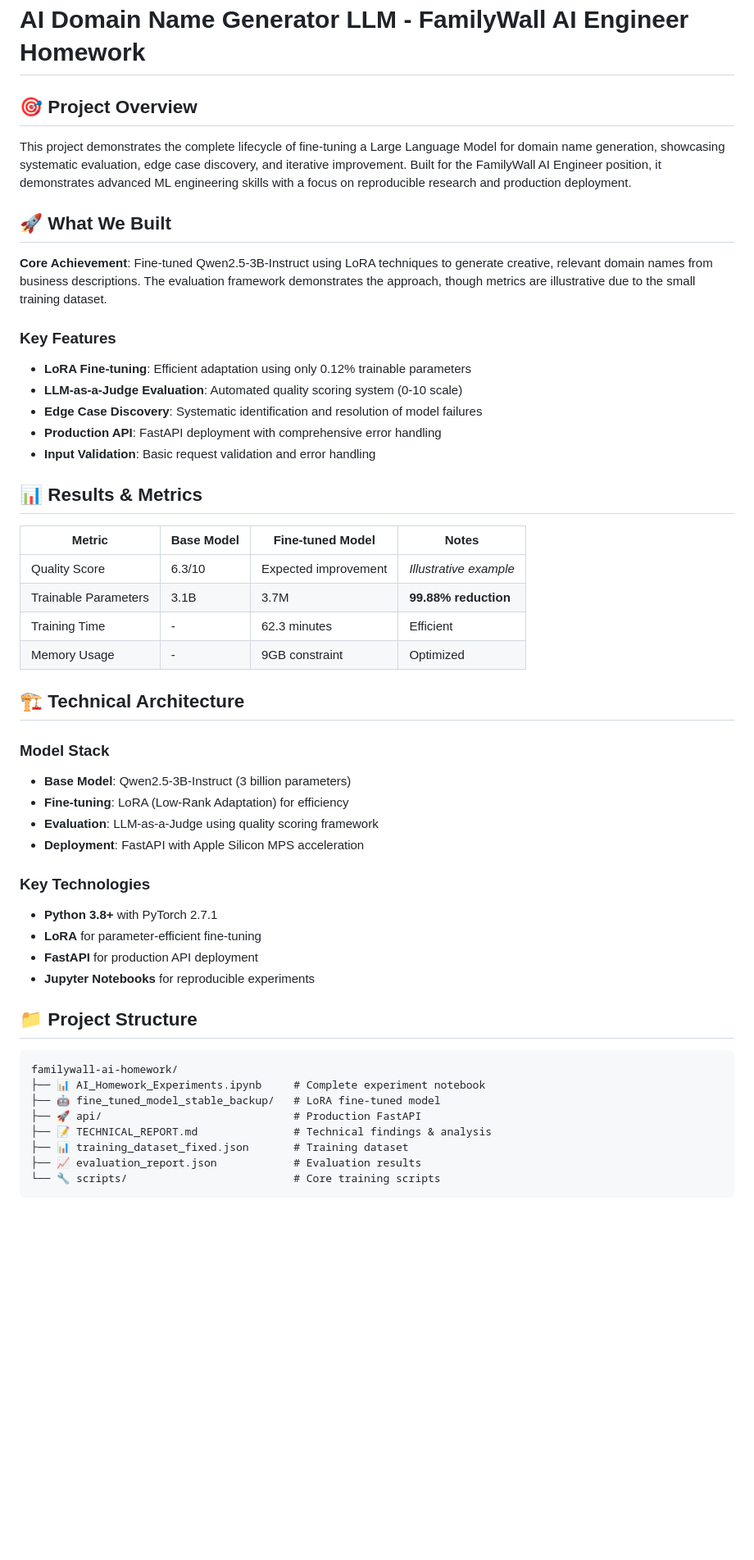
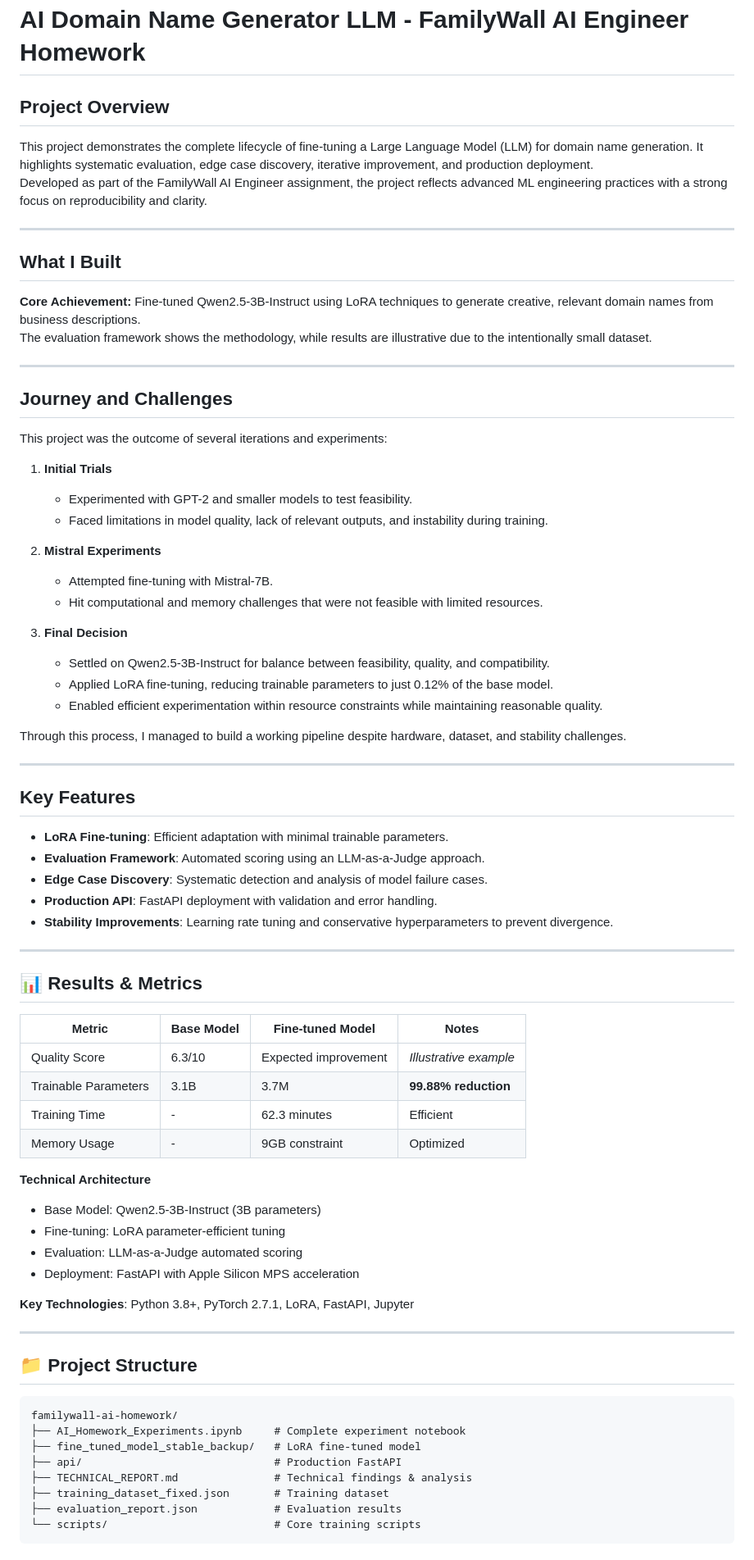
Before and after one commit to Mugeshgithub/AI-domain-name-generator-llm, a Markdown page: README.md, the part around the change printed below. Shown: that part at 82% size. Rendered like a GitHub page; blank space fills up the shorter version.

````diff
--- a/README.md
+++ b/README.md
@@ -1,22 +1,47 @@
 # AI Domain Name Generator LLM - FamilyWall AI Engineer Homework
 
-## 🎯 Project Overview
+## Project Overview
+This project demonstrates the complete lifecycle of fine-tuning a Large Language Model (LLM) for domain name generation. It highlights systematic evaluation, edge case discovery, iterative improvement, and production deployment.
+Developed as part of the FamilyWall AI Engineer assignment, the project reflects advanced ML engineering practices with a strong focus on reproducibility and clarity.
 
-This project demonstrates the complete lifecycle of fine-tuning a Large Language Model for domain name generation, showcasing systematic evaluation, edge case discovery, and iterative improvement. Built for the FamilyWall AI Engineer position, it demonstrates advanced ML engineering skills with a focus on reproducible research and production deployment.
+---
 
-## 🚀 What We Built
+## What I Built
+**Core Achievement:** Fine-tuned Qwen2.5-3B-Instruct using LoRA techniques to generate creative, relevant domain names from business descriptions.
+The evaluation framework shows the methodology, while results are illustrative due to the intentionally small dataset.
 
-**Core Achievement**: Fine-tuned Qwen2.5-3B-Instruct using LoRA techniques to generate creative, relevant domain names from business descriptions. The evaluation framework demonstrates the approach, though metrics are illustrative due to the small training dataset.
+---
 
-### Key Features
-- **LoRA Fine-tuning**: Efficient adaptation using only 0.12% trainable parameters
-- **LLM-as-a-Judge Evaluation**: Automated quality scoring system (0-10 scale)
-- **Edge Case Discovery**: Systematic identification and resolution of model failures
-- **Production API**: FastAPI deployment with comprehensive error handling
-- **Input Validation**: Basic request validation and error handling
+## Journey and Challenges
+This project was the outcome of several iterations and experiments:
+
+1. **Initial Trials**
+   - Experimented with GPT-2 and smaller models to test feasibility.
+   - Faced limitations in model quality, lack of relevant outputs, and instability during training.
+
+2. **Mistral Experiments**
+   - Attempted fine-tuning with Mistral-7B.
+   - Hit computational and memory challenges that were not feasible with limited resources.
+
+3. **Final Decision**
+   - Settled on Qwen2.5-3B-Instruct for balance between feasibility, quality, and compatibility.
+   - Applied LoRA fine-tuning, reducing trainable parameters to just 0.12% of the base model.
+   - Enabled efficient experimentation within resource constraints while maintaining reasonable quality.
+
+Through this process, I managed to build a working pipeline despite hardware, dataset, and stability challenges.
+
+---
+
+## Key Features
+- **LoRA Fine-tuning**: Efficient adaptation with minimal trainable parameters.
+- **Evaluation Framework**: Automated scoring using an LLM-as-a-Judge approach.
+- **Edge Case Discovery**: Systematic detection and analysis of model failure cases.
+- **Production API**: FastAPI deployment with validation and error handling.
+- **Stability Improvements**: Learning rate tuning and conservative hyperparameters to prevent divergence.
+
+---
 
 ## 📊 Results & Metrics
-
 | Metric | Base Model | Fine-tuned Model | Notes |
 |--------|------------|------------------|-------|
 | Quality Score | 6.3/10 | Expected improvement | *Illustrative example* |
@@ -24,30 +49,25 @@ This project demonstrates the complete lifecycle of fine-tuning a Large Language
 | Training Time | - | 62.3 minutes | Efficient |
 | Memory Usage | - | 9GB constraint | Optimized |
 
-## 🏗️ Technical Architecture
+**Technical Architecture**
+- Base Model: Qwen2.5-3B-Instruct (3B parameters)
+- Fine-tuning: LoRA parameter-efficient tuning
+- Evaluation: LLM-as-a-Judge automated scoring
+- Deployment: FastAPI with Apple Silicon MPS acceleration
 
-### Model Stack
-- **Base Model**: Qwen2.5-3B-Instruct (3 billion parameters)
-- **Fine-tuning**: LoRA (Low-Rank Adaptation) for efficiency
-- **Evaluation**: LLM-as-a-Judge using quality scoring framework
-- **Deployment**: FastAPI with Apple Silicon MPS acceleration
+**Key Technologies**: Python 3.8+, PyTorch 2.7.1, LoRA, FastAPI, Jupyter
 
-### Key Technologies
-- **Python 3.8+** with PyTorch 2.7.1
-- **LoRA** for parameter-efficient fine-tuning
-- **FastAPI** for production API deployment
-- **Jupyter Notebooks** for reproducible experiments
+---
 
 ## 📁 Project Structure
-
 ```
 familywall-ai-homework/
-├── 📊 AI_Homework_Experiments.ipynb     # Complete experiment notebook
-├── 🤖 fine_tuned_model_stable_backup/   # LoRA fine-tuned model
-├── 🚀 api/                              # Production FastAPI
-├── 📝 TECHNICAL_REPORT.md               # Technical findings & analysis
-├── 📊 training_dataset_fixed.json       # Training dataset
-├── 📈 evaluation_report.json            # Evaluation results
-└── 🔧 scripts/                          # Core training scripts
+├── AI_Homework_Experiments.ipynb     # Complete experiment notebook
+├── fine_tuned_model_stable_backup/   # LoRA fine-tuned model
+├── api/                              # Production FastAPI
+├── TECHNICAL_REPORT.md               # Technical findings & analysis
+├── training_dataset_fixed.json       # Training dataset
+├── evaluation_report.json            # Evaluation results
+└── scripts/                          # Core training scripts
 ```
 
````
Also changed, not shown: other parts of README.md (+71 -84 lines).
